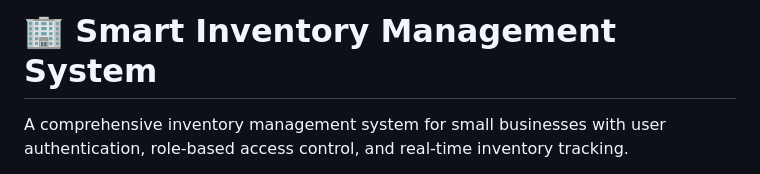
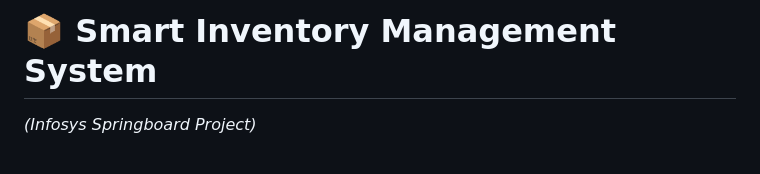
Before and after one commit to Indra-dev404/Infosys-springboard-project-smart-inventory-management, a Markdown page: README.md, the part around one of its changes. Rendered like a GitHub page.

```diff
--- a/README.md
+++ b/README.md
@@ -1,4 +1,4 @@
-# 🏢 Smart Inventory Management System
+# 📦 Smart Inventory Management System
 
-A comprehensive inventory management system for small businesses with user authentication, role-based access control, and real-time inventory tracking.
+*(Infosys Springboard Project)*
 
```
Also changed, not shown: other parts of README.md (+129 -116 lines).
